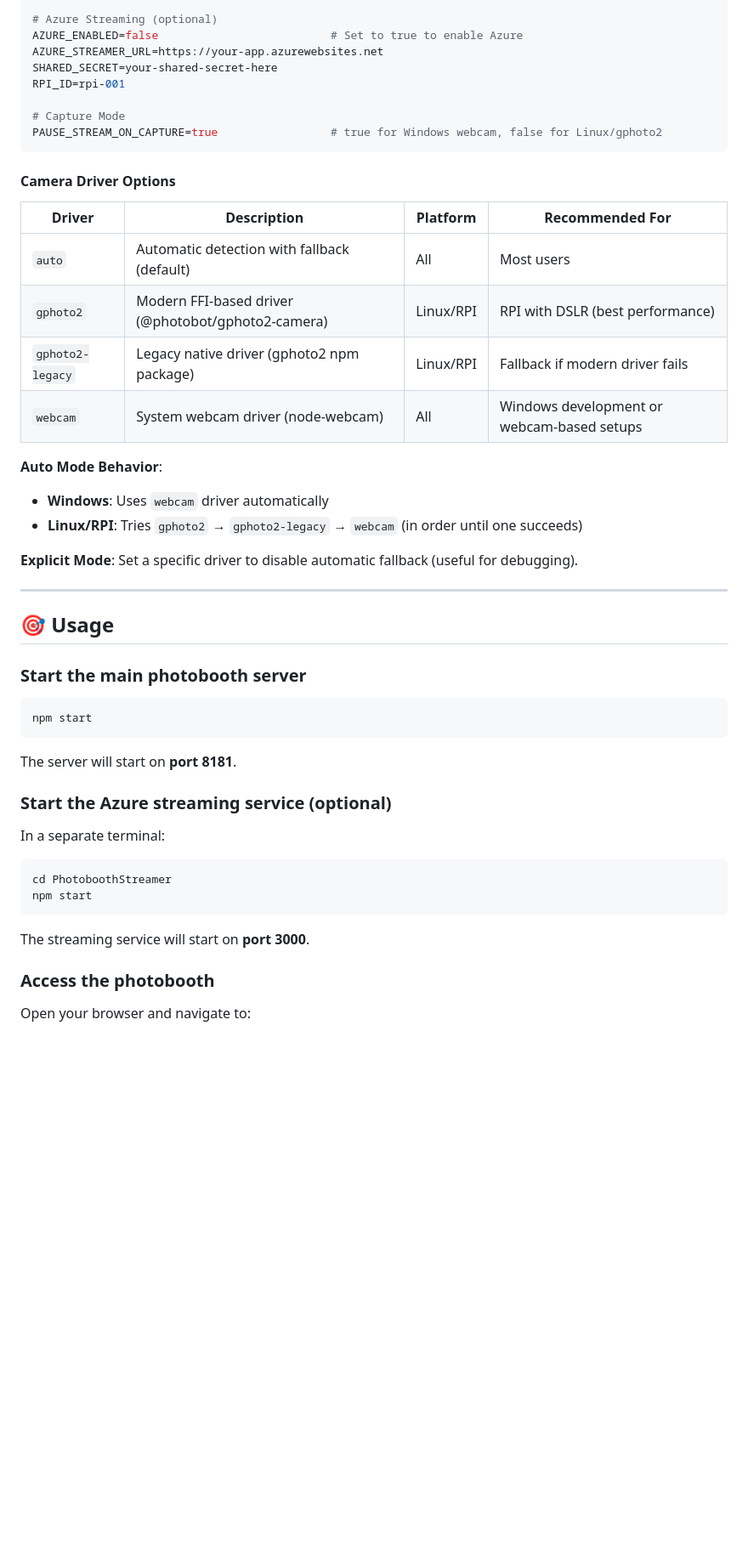
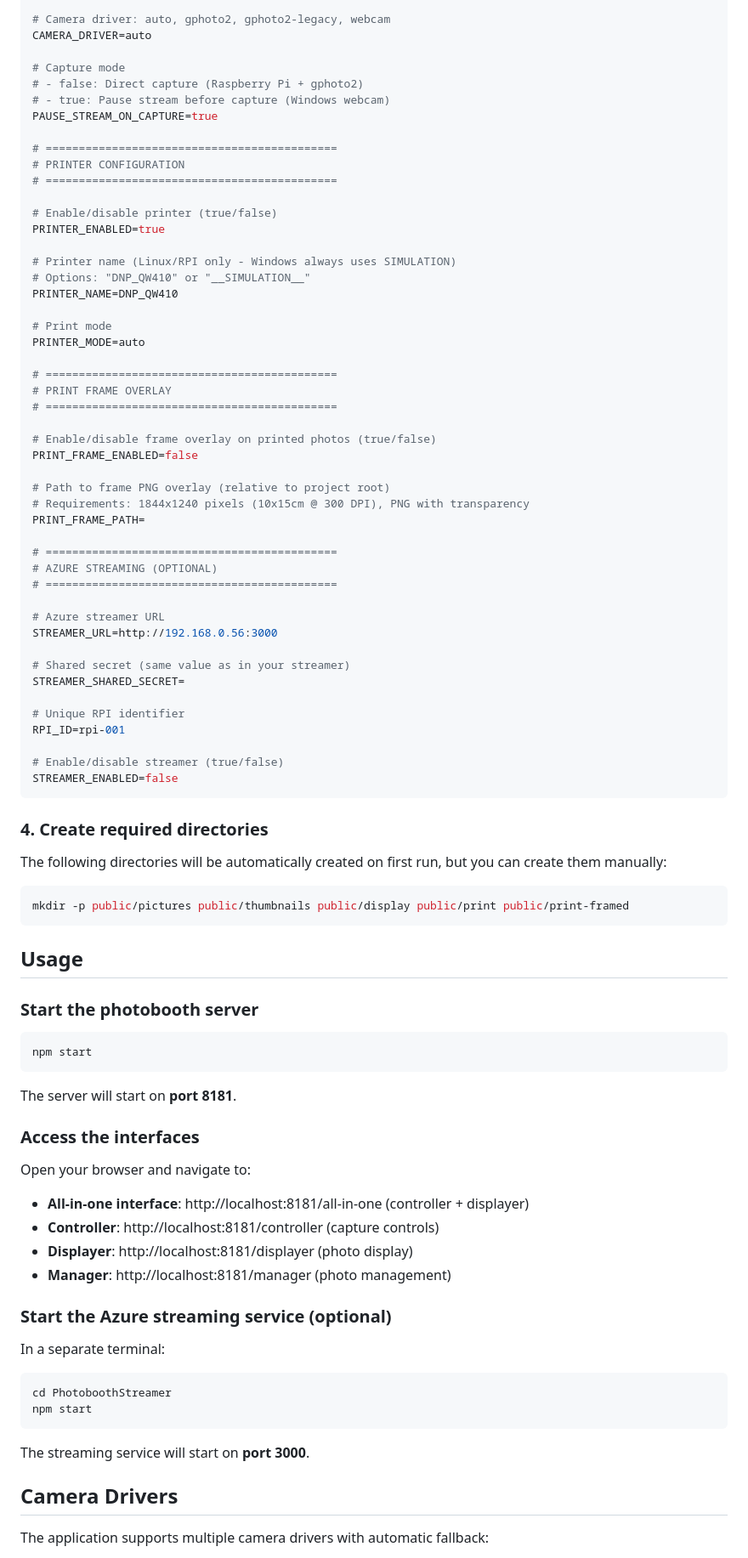
Before and after one commit to sescandell/halloothween, a Markdown page: README.md, the part around the change printed below. Shown: that part at 85% size. GitHub-like rendering; blank space fills up the shorter version.

Commit message:
Mise à jour projet Readme

````diff
--- a/README.md
+++ b/README.md
@@ -104,40 +110,80 @@ CAMERA_DRIVER=auto                           # Options: auto, gphoto2, gphoto2-l
 
-# Azure Streaming (optional)
-AZURE_ENABLED=false                          # Set to true to enable Azure
-AZURE_STREAMER_URL=https://your-app.azurewebsites.net
-SHARED_SECRET=your-shared-secret-here
+# Camera driver: auto, gphoto2, gphoto2-legacy, webcam
+CAMERA_DRIVER=auto
+
+# Capture mode
+# - false: Direct capture (Raspberry Pi + gphoto2)
+# - true: Pause stream before capture (Windows webcam)
+PAUSE_STREAM_ON_CAPTURE=true
+
+# ============================================
+# PRINTER CONFIGURATION
+# ============================================
+
+# Enable/disable printer (true/false)
+PRINTER_ENABLED=true
+
+# Printer name (Linux/RPI only - Windows always uses SIMULATION)
+# Options: "DNP_QW410" or "__SIMULATION__"
+PRINTER_NAME=DNP_QW410
+
+# Print mode
+PRINTER_MODE=auto
+
+# ============================================
+# PRINT FRAME OVERLAY
+# ============================================
+
+# Enable/disable frame overlay on printed photos (true/false)
+PRINT_FRAME_ENABLED=false
+
+# Path to frame PNG overlay (relative to project root)
+# Requirements: 1844x1240 pixels (10x15cm @ 300 DPI), PNG with transparency
+PRINT_FRAME_PATH=
+
+# ============================================
+# AZURE STREAMING (OPTIONAL)
+# ============================================
+
+# Azure streamer URL
+STREAMER_URL=http://192.168.0.56:3000
+
+# Shared secret (same value as in your streamer)
+STREAMER_SHARED_SECRET=
+
+# Unique RPI identifier
 RPI_ID=rpi-001
 
-# Capture Mode
-PAUSE_STREAM_ON_CAPTURE=true                 # true for Windows webcam, false for Linux/gphoto2
+# Enable/disable streamer (true/false)
+STREAMER_ENABLED=false
 ```
 
-#### Camera Driver Options
+### 4. Create required directories
 
-| Driver | Description | Platform | Recommended For |
-|--------|-------------|----------|-----------------|
-| `auto` | Automatic detection with fallback (default) | All | Most users |
-| `gphoto2` | Modern FFI-based driver (@photobot/gphoto2-camera) | Linux/RPI | RPI with DSLR (best performance) |
-| `gphoto2-legacy` | Legacy native driver (gphoto2 npm package) | Linux/RPI | Fallback if modern driver fails |
-| `webcam` | System webcam driver (node-webcam) | All | Windows development or webcam-based setups |
+The following directories will be automatically created on first run, but you can create them manually:
 
-**Auto Mode Behavior**:
-- **Windows**: Uses `webcam` driver automatically
-- **Linux/RPI**: Tries `gphoto2` → `gphoto2-legacy` → `webcam` (in order until one succeeds)
+```bash
+mkdir -p public/pictures public/thumbnails public/display public/print public/print-framed
+```
 
-**Explicit Mode**: Set a specific driver to disable automatic fallback (useful for debugging).
+## Usage
 
----
-
-## 🎯 Usage
-
-### Start the main photobooth server
+### Start the photobooth server
 
 ```bash
 npm start
 ```
 
 The server will start on **port 8181**.
+
+### Access the interfaces
+
+Open your browser and navigate to:
+
+- **All-in-one interface**: http://localhost:8181/all-in-one (controller + displayer)
+- **Controller**: http://localhost:8181/controller (capture controls)
+- **Displayer**: http://localhost:8181/displayer (photo display)
+- **Manager**: http://localhost:8181/manager (photo management)
 
 ### Start the Azure streaming service (optional)
 
@@ -150,7 +196,7 @@ npm start
 
 The streaming service will start on **port 3000**.
 
-### Access the photobooth
+## Camera Drivers
 
-Open your browser and navigate to:
+The application supports multiple camera drivers with automatic fallback:
 
````
Also changed, not shown: other parts of README.md (+269 -204 lines).
